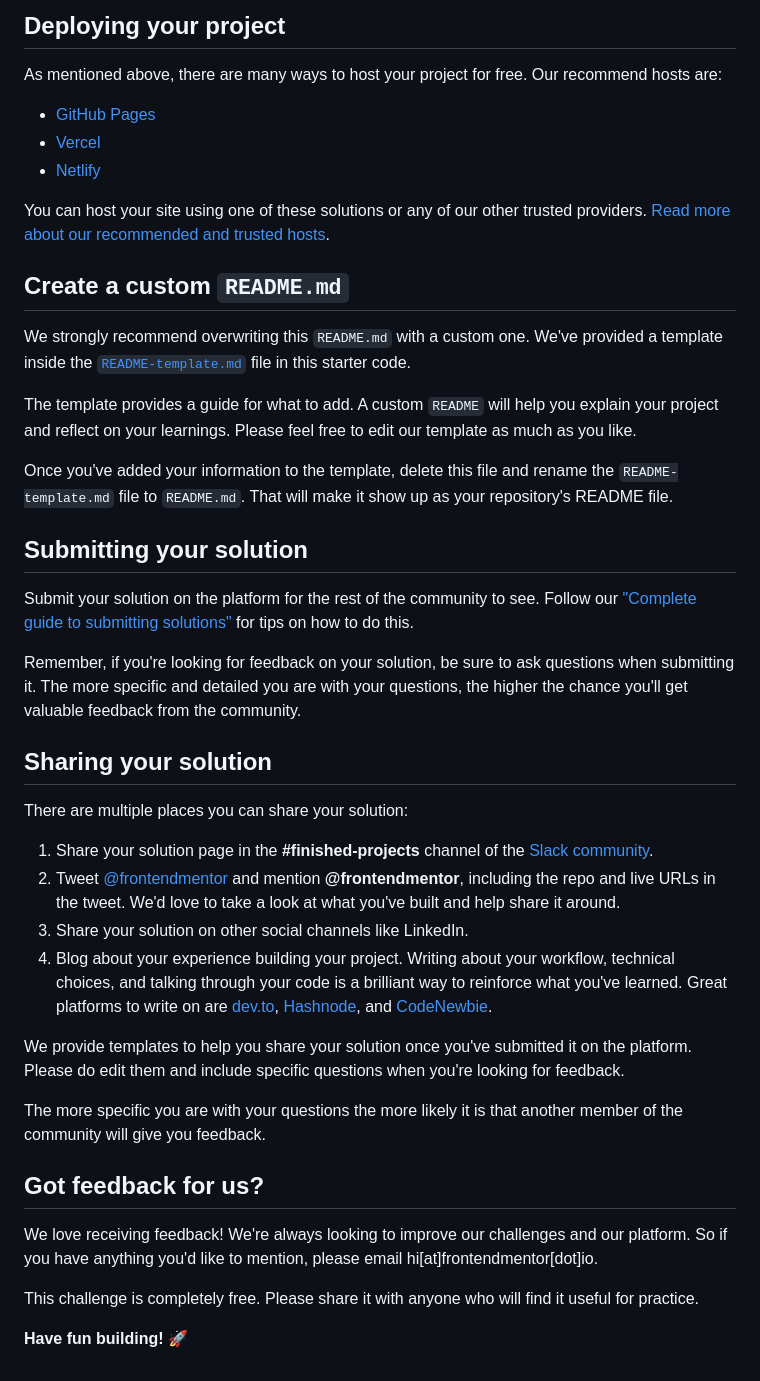
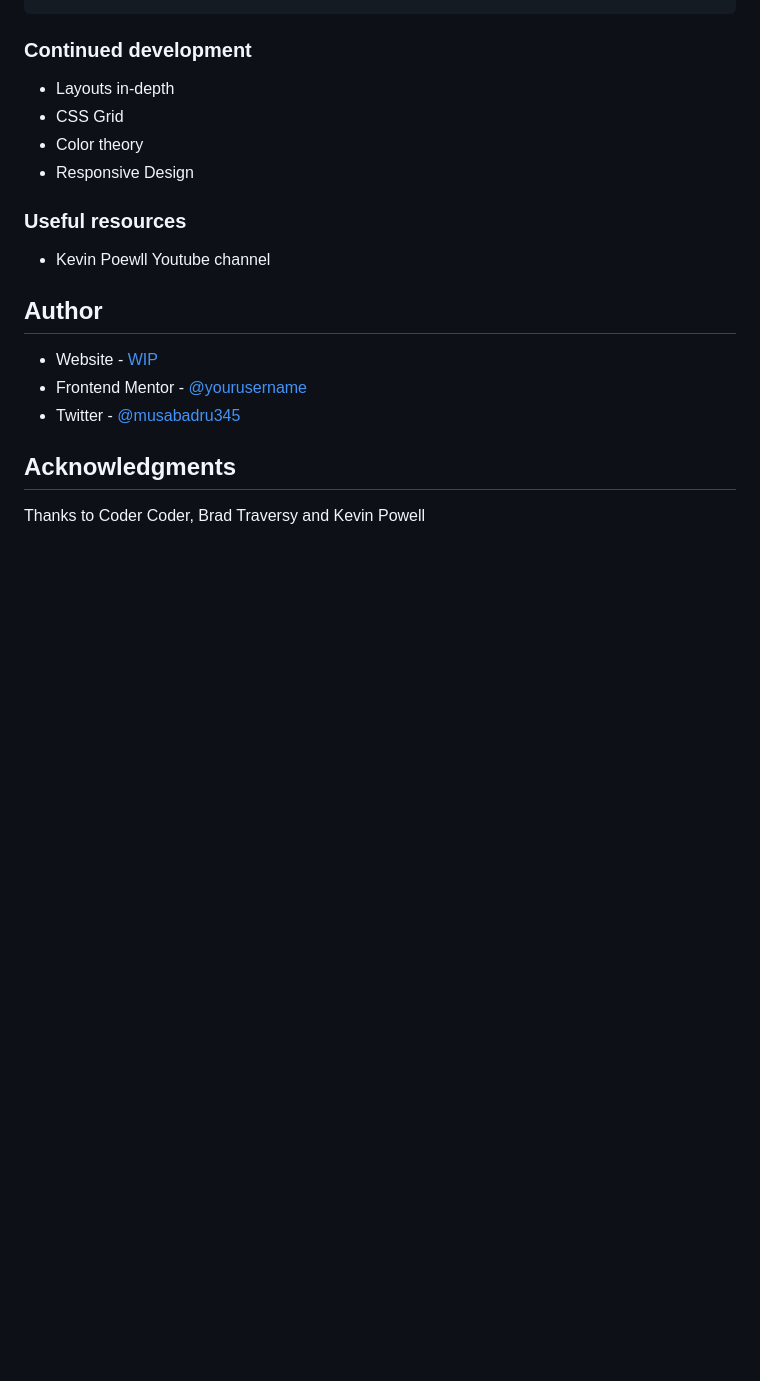
Before and after one commit to musagenius345/qr-code-component, a Markdown page: README.md, the part around the change printed below. GitHub-like rendering; blank space fills up the shorter version.

```diff
--- a/README.md
+++ b/README.md
@@ -43,45 +61,28 @@ Feel free to use any workflow that you feel comfortable with. Below is a suggest
 
-## Deploying your project
 
-As mentioned above, there are many ways to host your project for free. Our recommend hosts are:
 
-- [GitHub Pages](https://pages.github.com/)
-- [Vercel](https://vercel.com/)
-- [Netlify](https://www.netlify.com/)
+### Continued development
 
-You can host your site using one of these solutions or any of our other trusted providers. [Read more about our recommended and trusted hosts](https://medium.com/frontend-mentor/frontend-mentor-trusted-hosting-providers-bf000dfebe).
+- Layouts in-depth
+- CSS Grid
+- Color theory
+- Responsive Design
 
-## Create a custom `README.md`
+### Useful resources
+- Kevin Poewll Youtube channel
 
-We strongly recommend overwriting this `README.md` with a custom one. We've provided a template inside the [`README-template.md`](./README-template.md) file in this starter code.
 
-The template provides a guide for what to add. A custom `README` will help you explain your project and reflect on your learnings. Please feel free to edit our template as much as you like.
 
-Once you've added your information to the template, delete this file and rename the `README-template.md` file to `README.md`. That will make it show up as your repository's README file.
+## Author
 
-## Submitting your solution
+- Website - [WIP](#)
+- Frontend Mentor - [@yourusername](https://www.frontendmentor.io/profile/yourusername)
+- Twitter - [@musabadru345](https://www.twitter.com/musabadru345)
 
-Submit your solution on the platform for the rest of the community to see. Follow our ["Complete guide to submitting solutions"](https://medium.com/frontend-mentor/a-complete-guide-to-submitting-solutions-on-frontend-mentor-ac6384162248) for tips on how to do this.
 
-Remember, if you're looking for feedback on your solution, be sure to ask questions when submitting it. The more specific and detailed you are with your questions, the higher the chance you'll get valuable feedback from the community.
 
-## Sharing your solution
 
-There are multiple places you can share your solution:
 
-1. Share your solution page in the **#finished-projects** channel of the [Slack community](https://www.frontendmentor.io/slack).
-2. Tweet [@frontendmentor](https://twitter.com/frontendmentor) and mention **@frontendmentor**, including the repo and live URLs in the tweet. We'd love to take a look at what you've built and help share it around.
-3. Share your solution on other social channels like LinkedIn.
-4. Blog about your experience building your project. Writing about your workflow, technical choices, and talking through your code is a brilliant way to reinforce what you've learned. Great platforms to write on are [dev.to](https://dev.to/), [Hashnode](https://hashnode.com/), and [CodeNewbie](https://community.codenewbie.org/).
+## Acknowledgments
 
-We provide templates to help you share your solution once you've submitted it on the platform. Please do edit them and include specific questions when you're looking for feedback.
-
-The more specific you are with your questions the more likely it is that another member of the community will give you feedback.
-
-## Got feedback for us?
-
-We love receiving feedback! We're always looking to improve our challenges and our platform. So if you have anything you'd like to mention, please email hi[at]frontendmentor[dot]io.
-
-This challenge is completely free. Please share it with anyone who will find it useful for practice.
-
-**Have fun building!** 🚀
+Thanks to Coder Coder, Brad Traversy and Kevin Powell
```
Also changed, not shown: other parts of README.md (+42 -24 lines), README-template.md (deleted, +0 -103 lines), images/screenshot.jpg (added).
